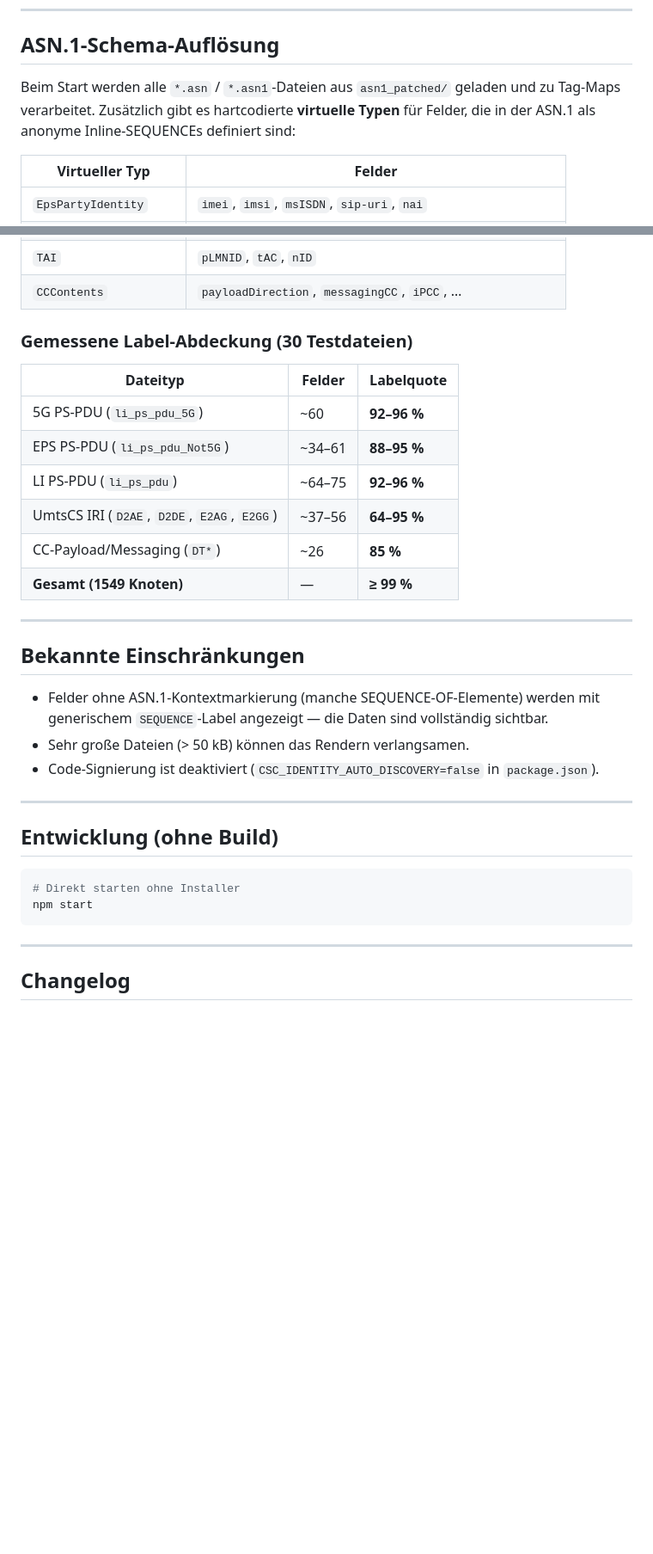
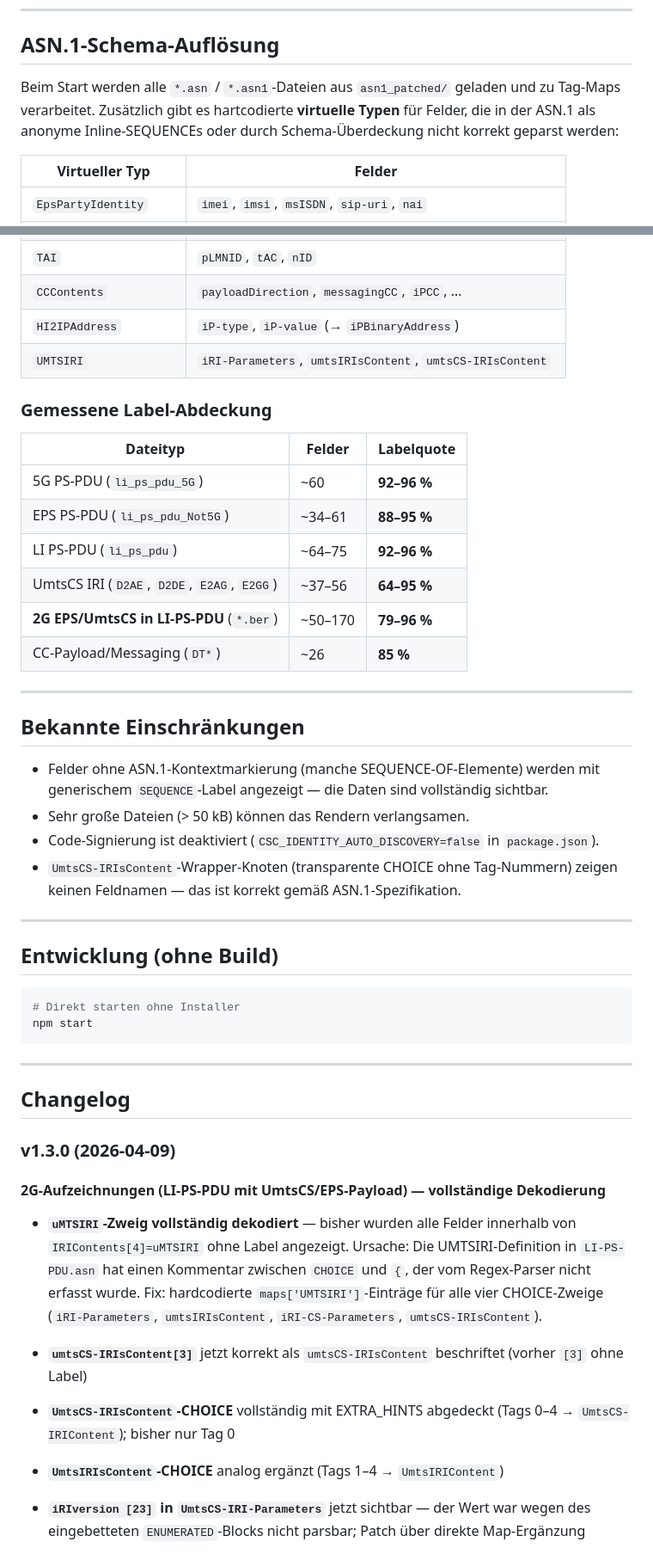
Before and after one commit to HansWurst81675/ASN1_viewer, a Markdown page: README.md, 2 parts joined by grey strips. Shown at 86% size. Drawn GitHub-style; blank space fills up the shorter version.

```diff
--- a/README.md
+++ b/README.md
@@ -168,7 +168,7 @@ Rechtsklick auf ein `content [4]`-Feld in `sMS-Contents` → **📱 SMS dekodier
 
 ## ASN.1-Schema-Auflösung
 
-Beim Start werden alle `*.asn` / `*.asn1`-Dateien aus `asn1_patched/` geladen und zu Tag-Maps verarbeitet. Zusätzlich gibt es hartcodierte **virtuelle Typen** für Felder, die in der ASN.1 als anonyme Inline-SEQUENCEs definiert sind:
+Beim Start werden alle `*.asn` / `*.asn1`-Dateien aus `asn1_patched/` geladen und zu Tag-Maps verarbeitet. Zusätzlich gibt es hartcodierte **virtuelle Typen** für Felder, die in der ASN.1 als anonyme Inline-SEQUENCEs oder durch Schema-Überdeckung nicht korrekt geparst werden:
 
 | Virtueller Typ | Felder |
 |---|---|
@@ -182,8 +182,10 @@ Beim Start werden alle `*.asn` / `*.asn1`-Dateien aus `asn1_patched/` geladen un
 | `SNSSAI` | `sliceServiceType`, `sliceDifferentiator` |
 | `TAI` | `pLMNID`, `tAC`, `nID` |
 | `CCContents` | `payloadDirection`, `messagingCC`, `iPCC`, … |
+| `HI2IPAddress` | `iP-type`, `iP-value` (→ `iPBinaryAddress`) |
+| `UMTSIRI` | `iRI-Parameters`, `umtsIRIsContent`, `umtsCS-IRIsContent` |
 
-### Gemessene Label-Abdeckung (30 Testdateien)
+### Gemessene Label-Abdeckung
 
 | Dateityp | Felder | Labelquote |
 |---|---|---|
@@ -191,8 +193,8 @@ Beim Start werden alle `*.asn` / `*.asn1`-Dateien aus `asn1_patched/` geladen un
 | EPS PS-PDU (`li_ps_pdu_Not5G`) | ~34–61 | **88–95 %** |
 | LI PS-PDU (`li_ps_pdu`) | ~64–75 | **92–96 %** |
 | UmtsCS IRI (`D2AE`, `D2DE`, `E2AG`, `E2GG`) | ~37–56 | **64–95 %** |
+| **2G EPS/UmtsCS in LI-PS-PDU** (`*.ber`) | ~50–170 | **79–96 %** |
 | CC-Payload/Messaging (`DT*`) | ~26 | **85 %** |
-| **Gesamt (1549 Knoten)** | — | **≥ 99 %** |
 
 ---
 
@@ -201,6 +203,7 @@ Beim Start werden alle `*.asn` / `*.asn1`-Dateien aus `asn1_patched/` geladen un
 - Felder ohne ASN.1-Kontextmarkierung (manche SEQUENCE-OF-Elemente) werden mit generischem `SEQUENCE`-Label angezeigt — die Daten sind vollständig sichtbar.
 - Sehr große Dateien (> 50 kB) können das Rendern verlangsamen.
 - Code-Signierung ist deaktiviert (`CSC_IDENTITY_AUTO_DISCOVERY=false` in `package.json`).
+- `UmtsCS-IRIsContent`-Wrapper-Knoten (transparente CHOICE ohne Tag-Nummern) zeigen keinen Feldnamen — das ist korrekt gemäß ASN.1-Spezifikation.
 
 ---
 
@@ -214,3 +217,18 @@ npm start
 ---
 
 ## Changelog
+
+### v1.3.0 (2026-04-09)
+
+#### 2G-Aufzeichnungen (LI-PS-PDU mit UmtsCS/EPS-Payload) — vollständige Dekodierung
+
+- **`uMTSIRI`-Zweig vollständig dekodiert** — bisher wurden alle Felder innerhalb von `IRIContents[4]=uMTSIRI` ohne Label angezeigt. Ursache: Die UMTSIRI-Definition in `LI-PS-PDU.asn` hat einen Kommentar zwischen `CHOICE` und `{`, der vom Regex-Parser nicht erfasst wurde. Fix: hardcodierte `maps['UMTSIRI']`-Einträge für alle vier CHOICE-Zweige (`iRI-Parameters`, `umtsIRIsContent`, `iRI-CS-Parameters`, `umtsCS-IRIsContent`).
+
+- **`umtsCS-IRIsContent[3]`** jetzt korrekt als `umtsCS-IRIsContent` beschriftet (vorher `[3]` ohne Label)
+
+- **`UmtsCS-IRIsContent`-CHOICE** vollständig mit EXTRA_HINTS abgedeckt (Tags 0–4 → `UmtsCS-IRIContent`); bisher nur Tag 0
+
+- **`UmtsIRIsContent`-CHOICE** analog ergänzt (Tags 1–4 → `UmtsIRIContent`)
+
+- **`iRIversion [23]` in `UmtsCS-IRI-Parameters`** jetzt sichtbar — der Wert war wegen des eingebetteten `ENUMERATED`-Blocks nicht parsbar; Patch über direkte Map-Ergänzung
+
```
Also changed, not shown: other parts of README.md (+15 -2 lines).
